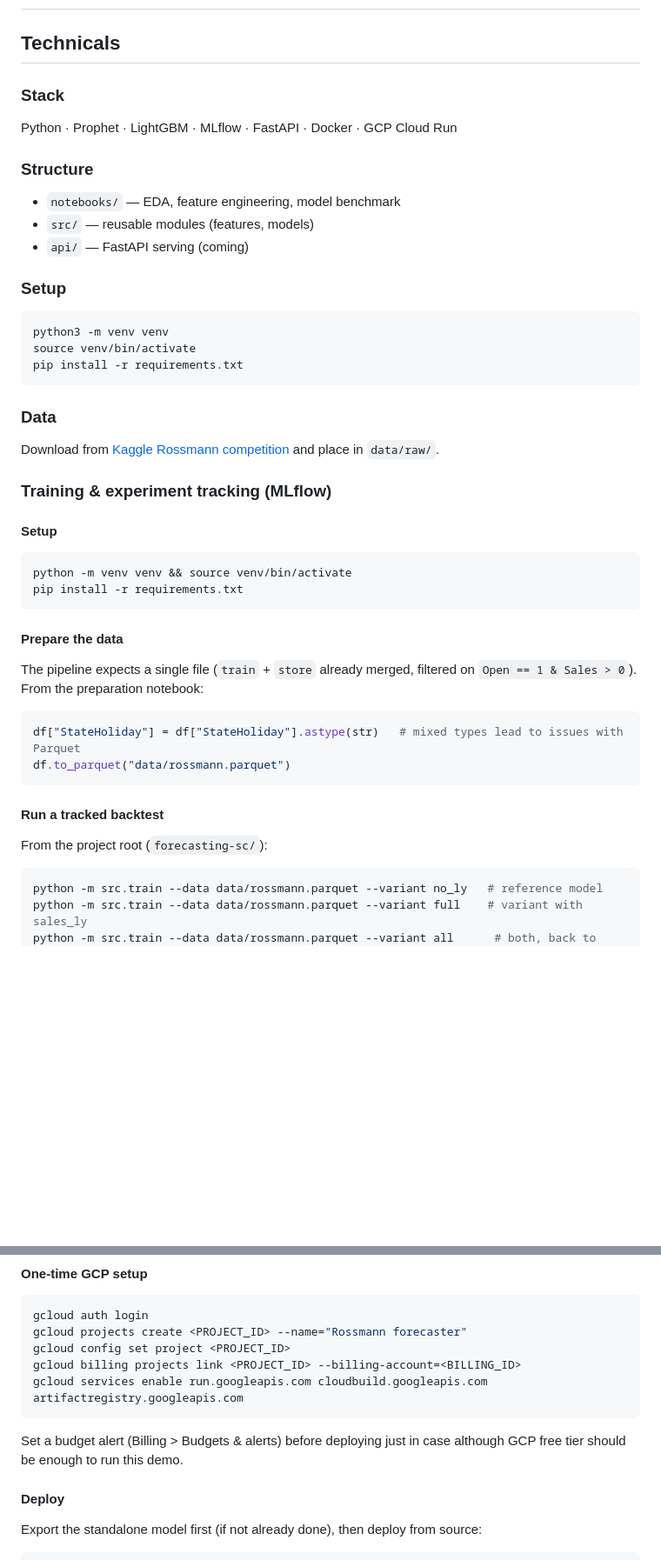
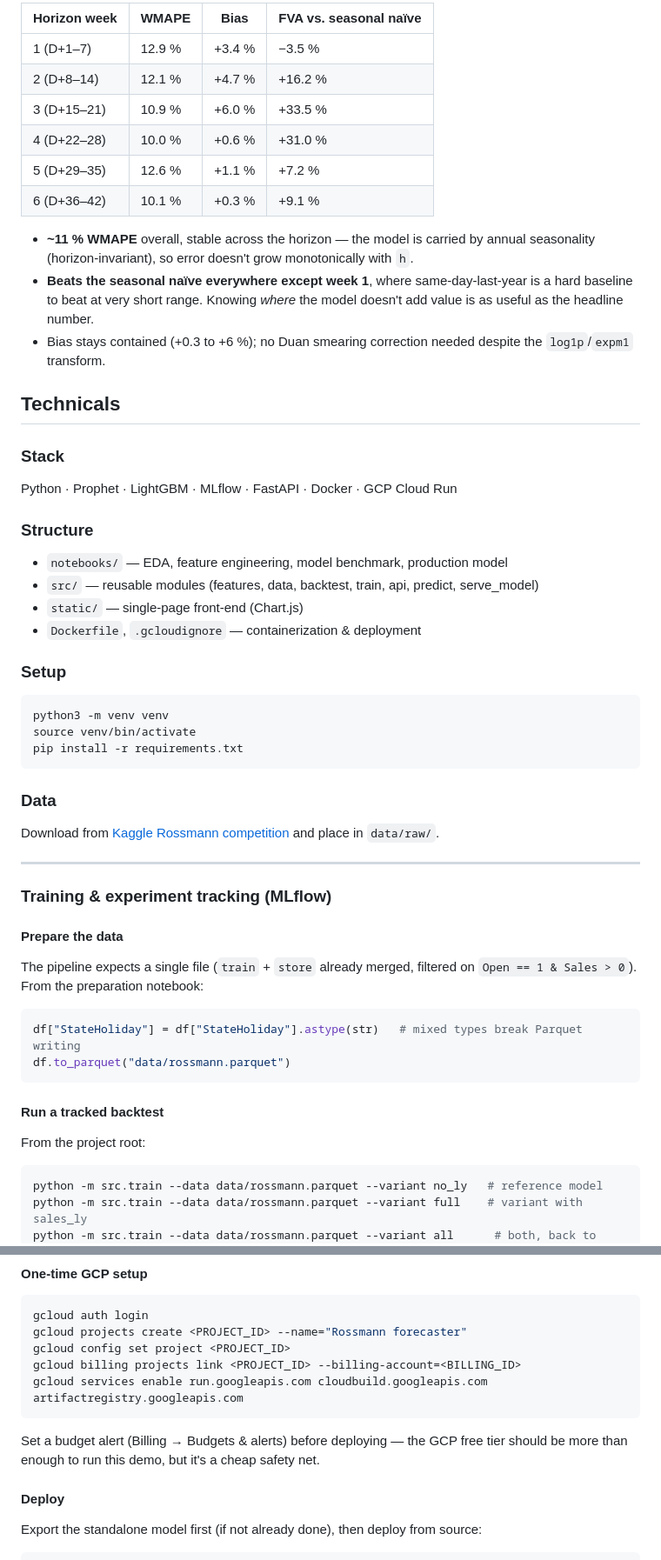
Before and after one commit to AlexPaulien/forecasting-sc, a Markdown page: README.md, 2 parts joined by grey strips. Shown at 87% size. Drawn GitHub-style; blank space fills up the shorter version.

````diff
--- a/README.md
+++ b/README.md
@@ -71,16 +112,36 @@ Cloud Run (public demo)
 
+| Horizon week | WMAPE | Bias | FVA vs. seasonal naïve |
+|---|---|---|---|
+| 1 (D+1–7)   | 12.9 % | +3.4 % | −3.5 % |
+| 2 (D+8–14)  | 12.1 % | +4.7 % | +16.2 % |
+| 3 (D+15–21) | 10.9 % | +6.0 % | +33.5 % |
+| 4 (D+22–28) | 10.0 % | +0.6 % | +31.0 % |
+| 5 (D+29–35) | 12.6 % | +1.1 % | +7.2 % |
+| 6 (D+36–42) | 10.1 % | +0.3 % | +9.1 % |
+
+- **~11 % WMAPE** overall, stable across the horizon — the model is carried by annual
+  seasonality (horizon-invariant), so error doesn't grow monotonically with `h`.
+- **Beats the seasonal naïve everywhere except week 1**, where same-day-last-year is a
+  hard baseline to beat at very short range. Knowing *where* the model doesn't add
+  value is as useful as the headline number.
+- Bias stays contained (+0.3 to +6 %); no Duan smearing correction needed despite the
+  `log1p`/`expm1` transform.
 
 ## Technicals
 
 ### Stack
+
 Python · Prophet · LightGBM · MLflow · FastAPI · Docker · GCP Cloud Run
 
 ### Structure
-- `notebooks/` — EDA, feature engineering, model benchmark
-- `src/` — reusable modules (features, models)
-- `api/` — FastAPI serving (coming)
+
+- `notebooks/` — EDA, feature engineering, model benchmark, production model
+- `src/` — reusable modules (features, data, backtest, train, api, predict, serve_model)
+- `static/` — single-page front-end (Chart.js)
+- `Dockerfile`, `.gcloudignore` — containerization & deployment
 
 ### Setup
+
 ```bash
 python3 -m venv venv
 source venv/bin/activate
@@ -88,17 +149,13 @@ pip install -r requirements.txt
 ```
 
 ### Data
-Download from [Kaggle Rossmann competition](https://www.kaggle.com/competitions/rossmann-store-sales/data) and place in `data/raw/`.
 
+Download from [Kaggle Rossmann competition](https://www.kaggle.com/competitions/rossmann-store-sales/data)
+and place in `data/raw/`.
+
+---
 
 ### Training & experiment tracking (MLflow)
-
-#### Setup
-
-```bash
-python -m venv venv && source venv/bin/activate
-pip install -r requirements.txt
-```
 
 #### Prepare the data
 
@@ -106,13 +163,13 @@ The pipeline expects a single file (`train` + `store` already merged, filtered o
 `Open == 1 & Sales > 0`). From the preparation notebook:
 
 ```python
-df["StateHoliday"] = df["StateHoliday"].astype(str)   # mixed types lead to issues with Parquet
+df["StateHoliday"] = df["StateHoliday"].astype(str)   # mixed types break Parquet writing
 df.to_parquet("data/rossmann.parquet")
 ```
 
 #### Run a tracked backtest
 
-From the project root (`forecasting-sc/`):
+From the project root:
 
 ```bash
 python -m src.train --data data/rossmann.parquet --variant no_ly   # reference model
@@ -289,7 +347,8 @@ gcloud billing projects link <PROJECT_ID> --billing-account=<BILLING_ID>
 gcloud services enable run.googleapis.com cloudbuild.googleapis.com artifactregistry.googleapis.com
 ```
 
-Set a budget alert (Billing > Budgets & alerts) before deploying just in case although GCP free tier should be enough to run this demo.
+Set a budget alert (Billing → Budgets & alerts) before deploying — the GCP free tier
+should be more than enough to run this demo, but it's a cheap safety net.
 
 #### Deploy
 
````
Also changed, not shown: other parts of README.md (+111 -70 lines), img/benchmark.png (renamed from img/21a178cb-0a5e-4908-8131-610c948245e9.png), img/demo.png (renamed from img/Screenshot 2026-08-03 at 15.43.23.png), img/distribution.png (renamed from img/6d9bc296-29cb-4f24-941b-2912104d39ad.png).
